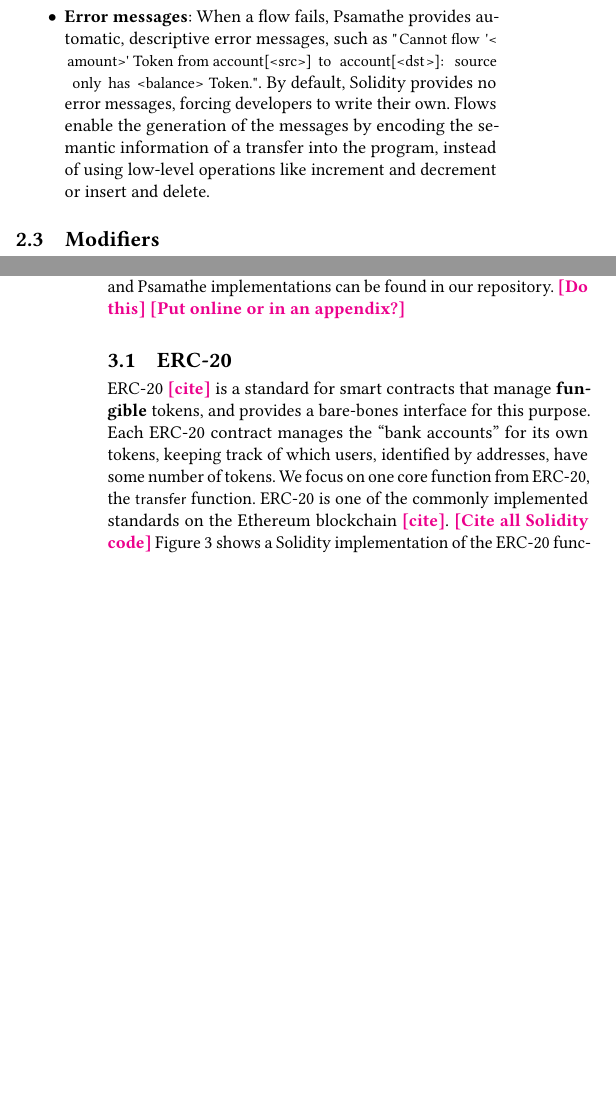
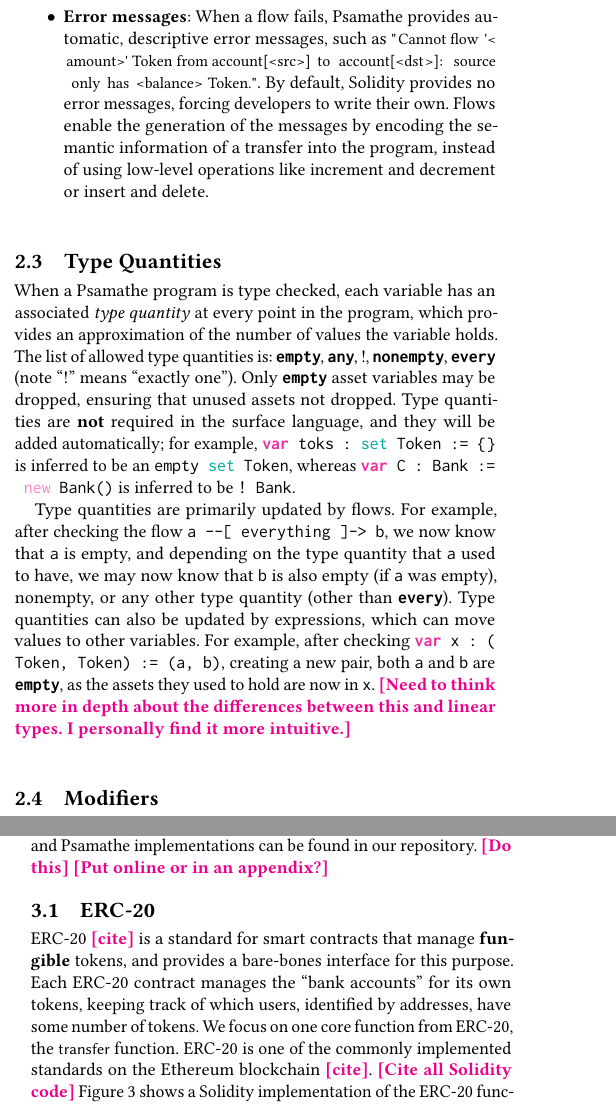
Before and after one commit to ReedOei/Psamathe, a LaTeX paper (formalization/flow.tex): two parts of the columns of pages 2 and 3 of 11, joined at a grey line, cut so that both start at the same text, the shorter picture padded with empty space. The pictures show the PDF file formalization/flow.pdf that the author committed with the source.

Commit message:
Explain type quantities, spellcheck

```diff
--- a/formalization/flow.tex
+++ b/formalization/flow.tex
@@ -256,6 +256,19 @@
         Flows enable the generation of the messages by encoding the semantic information of a transfer into the program, instead of using low-level operations like increment and decrement or insert and delete.
 \end{itemize}
 
+\subsection{Type Quantities}
+When a \langName program is type checked, each variable has an associated \emph{type quantity} at every point in the program, which provides an approximation of the number of values the variable holds.
+The list of allowed type quantities is: $\emptyq, \any, \exactlyone, \nonempty, \every$ (note ``$\exactlyone$'' means ``exactly one'').
+Only $\emptyq$ \assetTxt variables may be dropped, ensuring that unused \assetTxt{}s not dropped.
+Type quantities are \textbf{not} required in the surface language, and they will be added automatically; for example, \flowinline{var toks : set Token := \{\}} is inferred to be an \flowinline{empty set Token}, whereas \flowinline{var C : Bank := new Bank()} is inferred to be \flowinline{! Bank}.
+
+Type quantities are primarily updated by flows.
+For example, after checking the flow \flowinline{a --[ everything ]-> b}, we now know that \flowinline{a} is empty, and depending on the type quantity that \flowinline{a} used to have, we may now know that \flowinline{b} is also empty (if \flowinline{a} was empty), nonempty, or any other type quantity (other than $\every$).
+Type quantities can also be updated by expressions, which can move values to other variables.
+For example, after checking \flowinline{var x : (Token, Token) := (a, b)}, creating a new pair, both \flowinline{a} and \flowinline{b} are $\emptyq$, as the assets they used to hold are now in \flowinline{x}.
+\reed{Need to think more in depth about the differences between this and linear types.
+I personally find it more intuitive.}
+
 \subsection{Modifiers}\label{sec:lang-modifiers}
 \emph{Modifiers} can be used to place constraints on how values are managed: \flowinline{asset}, \flowinline{fungible}, \flowinline{unique}, \flowinline{immutable}, and \flowinline{consumable}.
 A \flowinline{asset} is a value that must not be reused or accidentally lost.
```
Also changed, not shown: formalization/flow-highlighting.tex (+1 -1 lines), formalization/flow.pdf, formalization/flow.tex (12 more changed lines).
